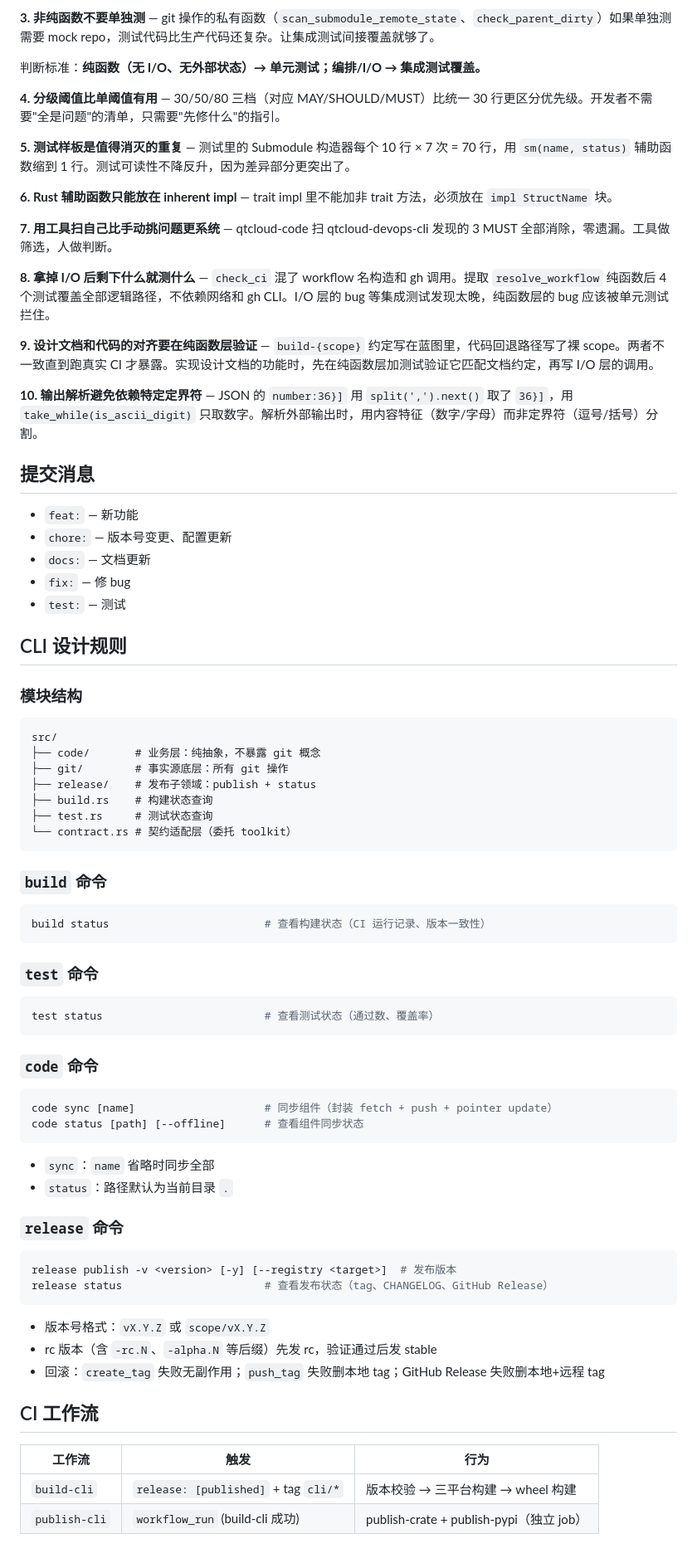
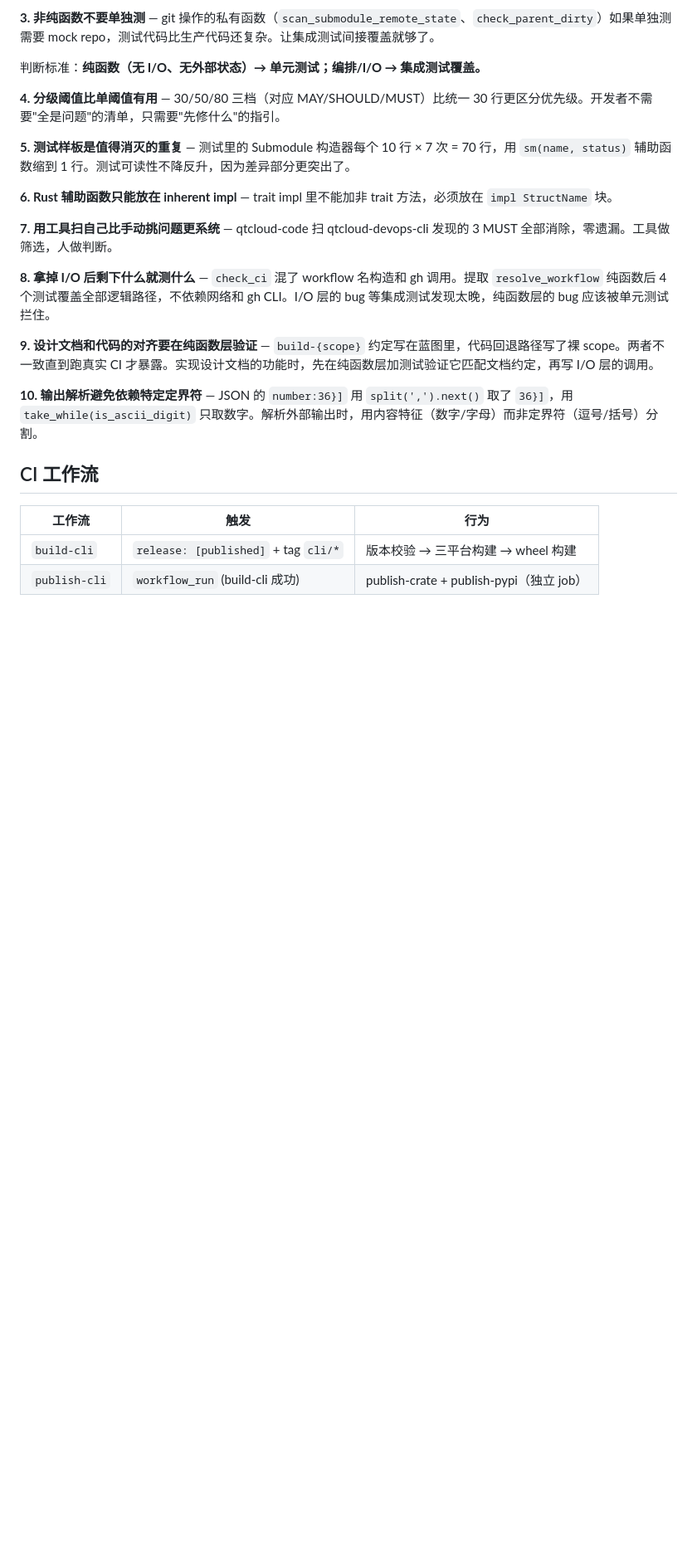
Before and after one commit to quanttide/qtcloud-devops, a Markdown page: AGENTS.md, the part around the change. Shown at 83% size. GitHub-like rendering; blank space fills up the shorter version.

Commit message:
docs: 移除 AGENTS.md 中已移入 README/CONTRIBUTING 的重复内容

````diff
--- a/AGENTS.md
+++ b/AGENTS.md
@@ -125,61 +125,6 @@ rc 版本用于 CI 验证，验证通过后发布 stable 版本。
 
 **10. 输出解析避免依赖特定定界符** — JSON 的 `number:36}]` 用 `split(',').next()` 取了 `36}]`，用 `take_while(is_ascii_digit)` 只取数字。解析外部输出时，用内容特征（数字/字母）而非定界符（逗号/括号）分割。
 
-## 提交消息
-
-- `feat:` — 新功能
-- `chore:` — 版本号变更、配置更新
-- `docs:` — 文档更新
-- `fix:` — 修 bug
-- `test:` — 测试
-
-## CLI 设计规则
-
-### 模块结构
-
-```
-src/
-├── code/       # 业务层：纯抽象，不暴露 git 概念
-├── git/        # 事实源底层：所有 git 操作
-├── release/    # 发布子领域：publish + status
-├── build.rs    # 构建状态查询
-├── test.rs     # 测试状态查询
-└── contract.rs # 契约适配层（委托 toolkit）
-```
-
-### `build` 命令
-
-```bash
-build status                        # 查看构建状态（CI 运行记录、版本一致性）
-```
-
-### `test` 命令
-
-```bash
-test status                         # 查看测试状态（通过数、覆盖率）
-```
-
-### `code` 命令
-
-```bash
-code sync [name]                    # 同步组件（封装 fetch + push + pointer update）
-code status [path] [--offline]      # 查看组件同步状态
-```
-
-- `sync`：`name` 省略时同步全部
-- `status`：路径默认为当前目录 `.`
-
-### `release` 命令
-
-```bash
-release publish -v <version> [-y] [--registry <target>]  # 发布版本
-release status                      # 查看发布状态（tag、CHANGELOG、GitHub Release）
-```
-
-- 版本号格式：`vX.Y.Z` 或 `scope/vX.Y.Z`
-- rc 版本（含 `-rc.N`、`-alpha.N` 等后缀）先发 rc，验证通过后发 stable
-- 回滚：`create_tag` 失败无副作用；`push_tag` 失败删本地 tag；GitHub Release 失败删本地+远程 tag
-
 ## CI 工作流
 
 | 工作流 | 触发 | 行为 |
````
